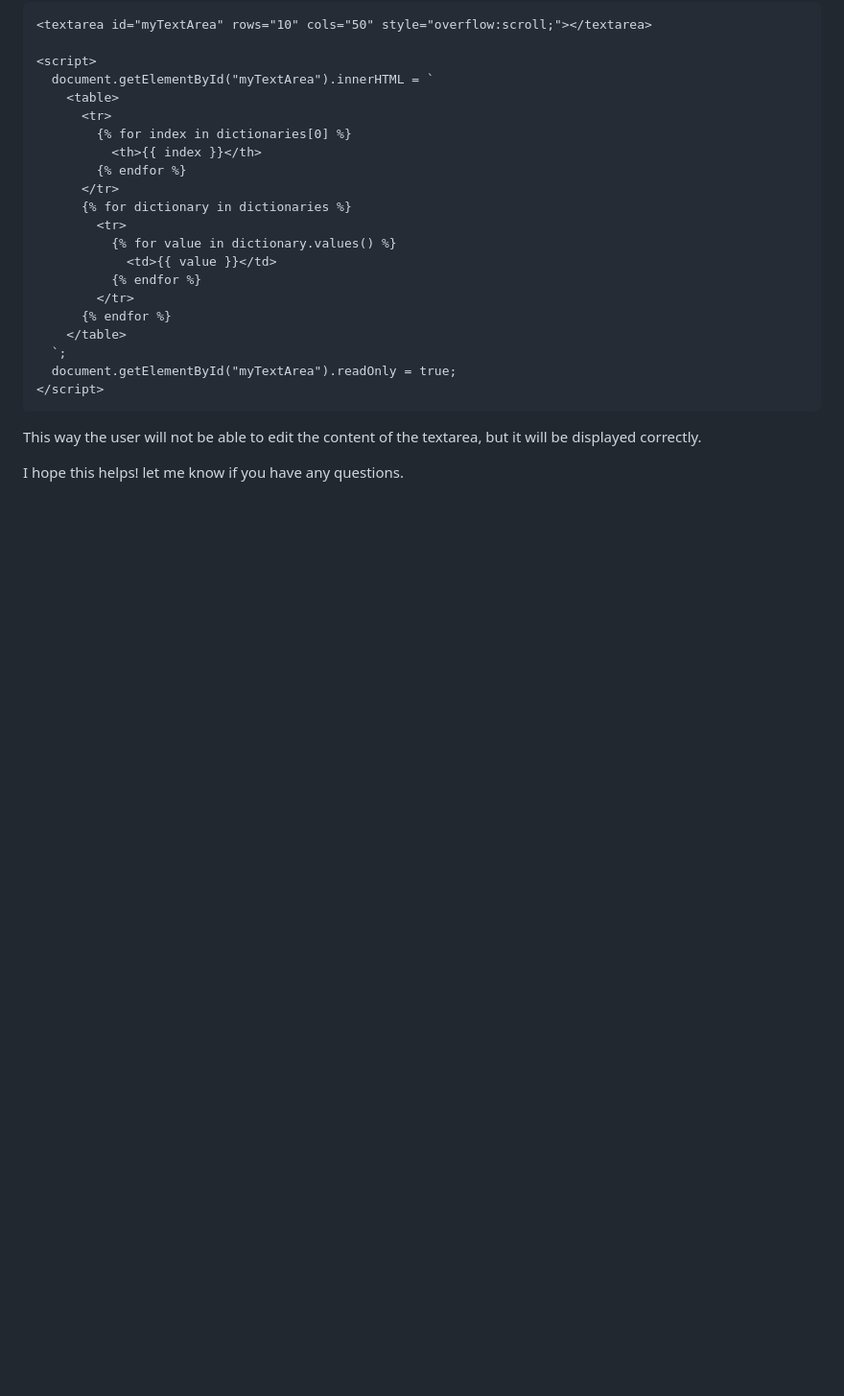
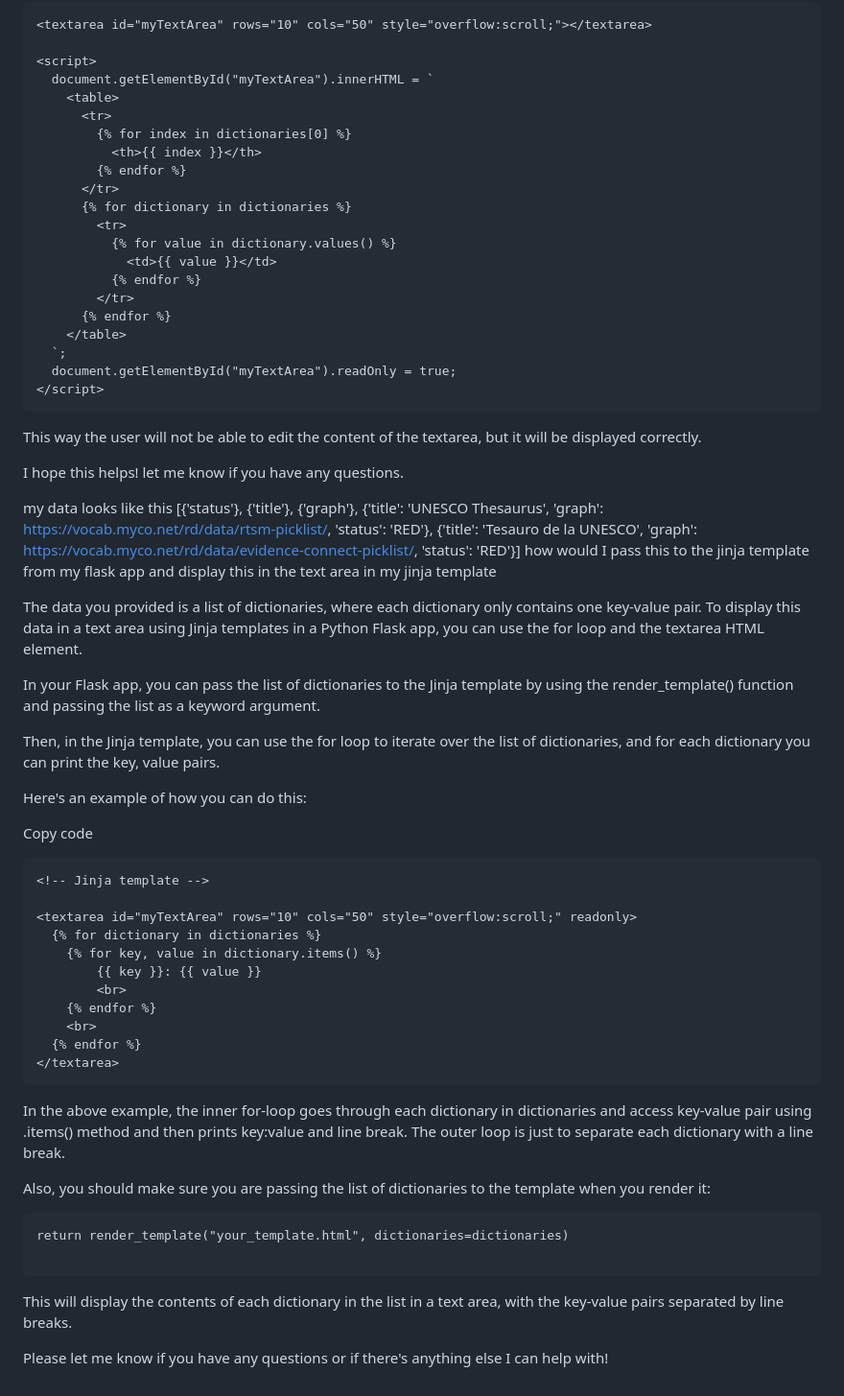
Before and after one commit to scuffster/python-tutorials, a Markdown page: cv-list-in-jinja .md, the part around the change. Shown at 96% size. Rendered like a GitHub page; blank space fills up the shorter version.

````diff
--- a/cv-list-in-jinja .md
+++ b/cv-list-in-jinja .md
@@ -214,3 +214,42 @@ or you can use javascript to make the textarea readonly after the page is loaded
 This way the user will not be able to edit the content of the textarea, but it will be displayed correctly.
 
 I hope this helps! let me know if you have any questions.
+
+my data looks like this [{'status'}, {'title'}, {'graph'}, {'title': 'UNESCO Thesaurus', 'graph': <https://vocab.myco.net/rd/data/rtsm-picklist/>, 'status': 'RED'}, {'title': 'Tesauro de la UNESCO', 'graph': <https://vocab.myco.net/rd/data/evidence-connect-picklist/>, 'status': 'RED'}] how would I pass this to the jinja template from my flask app and display this in the text area in my jinja template
+
+
+The data you provided is a list of dictionaries, where each dictionary only contains one key-value pair. To display this data in a text area using Jinja templates in a Python Flask app, you can use the for loop and the textarea HTML element.
+
+In your Flask app, you can pass the list of dictionaries to the Jinja template by using the render_template() function and passing the list as a keyword argument.
+
+Then, in the Jinja template, you can use the for loop to iterate over the list of dictionaries, and for each dictionary you can print the key, value pairs.
+
+Here's an example of how you can do this:
+
+Copy code
+```
+<!-- Jinja template -->
+
+<textarea id="myTextArea" rows="10" cols="50" style="overflow:scroll;" readonly>
+  {% for dictionary in dictionaries %}
+    {% for key, value in dictionary.items() %}
+        {{ key }}: {{ value }}
+        <br>
+    {% endfor %}
+    <br>
+  {% endfor %}
+</textarea>
+```
+In the above example, the inner for-loop goes through each dictionary in dictionaries and access key-value pair using .items() method and then prints key:value and line break. The outer loop is just to separate each dictionary with a line break.
+
+Also, you should make sure you are passing the list of dictionaries to the template when you render it:
+
+```
+return render_template("your_template.html", dictionaries=dictionaries)
+
+```
+
+
+This will display the contents of each dictionary in the list in a text area, with the key-value pairs separated by line breaks.
+
+Please let me know if you have any questions or if there's anything else I can help with!
````
